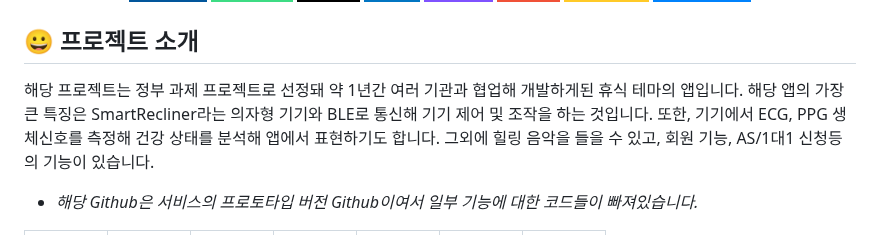
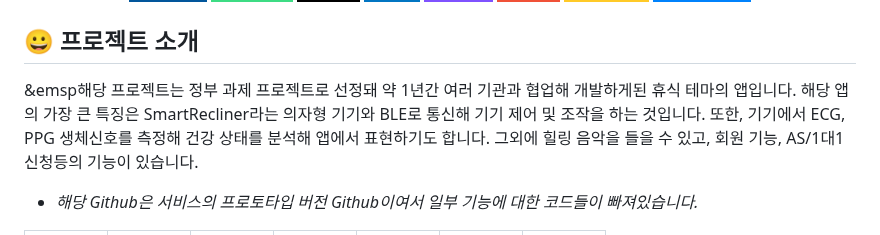
Before and after one commit to kimtaeoug/jakomo, a Markdown page: README.md, the part around the change. Rendered like a GitHub page; badges without logos.

```diff
--- a/README.md
+++ b/README.md
@@ -14,7 +14,7 @@
 </div>
 
 ## 😀 프로젝트 소개
-해당 프로젝트는 정부 과제 프로젝트로 선정돼 약 1년간 여러 기관과 협업해 개발하게된 휴식 테마의 앱입니다. 해당 앱의 가장 큰 특징은 SmartRecliner라는 의자형 기기와 BLE로 통신해 기기 제어 및 조작을 하는 것입니다.
+&emsp해당 프로젝트는 정부 과제 프로젝트로 선정돼 약 1년간 여러 기관과 협업해 개발하게된 휴식 테마의 앱입니다. 해당 앱의 가장 큰 특징은 SmartRecliner라는 의자형 기기와 BLE로 통신해 기기 제어 및 조작을 하는 것입니다.
 또한, 기기에서 ECG, PPG 생체신호를 측정해 건강 상태를 분석해 앱에서 표현하기도 합니다. 그외에 힐링 음악을 들을 수 있고, 회원 기능, AS/1대1 신청등의 기능이 있습니다.
 
 * _해당 Github은 서비스의 프로토타입 버전 Github이여서 일부 기능에 대한 코드들이 빠져있습니다._
```
